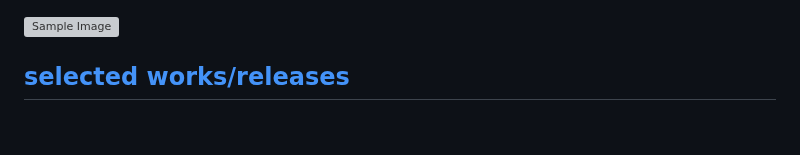
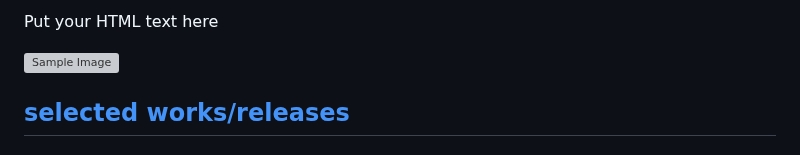
Before and after one commit to orlygur-arnalds/orlygur-arnalds.github.io, a Markdown page: README.md, the part around one of its changes. GitHub-like rendering; grey boxes are pictures that could not be loaded.

```diff
--- a/README.md
+++ b/README.md
@@ -1,4 +1,4 @@
-
+Put your HTML text here
 
 
 <body style="background-color:DarkKhaki;">
```
Also changed, not shown: other parts of README.md (+1 -1 lines).
